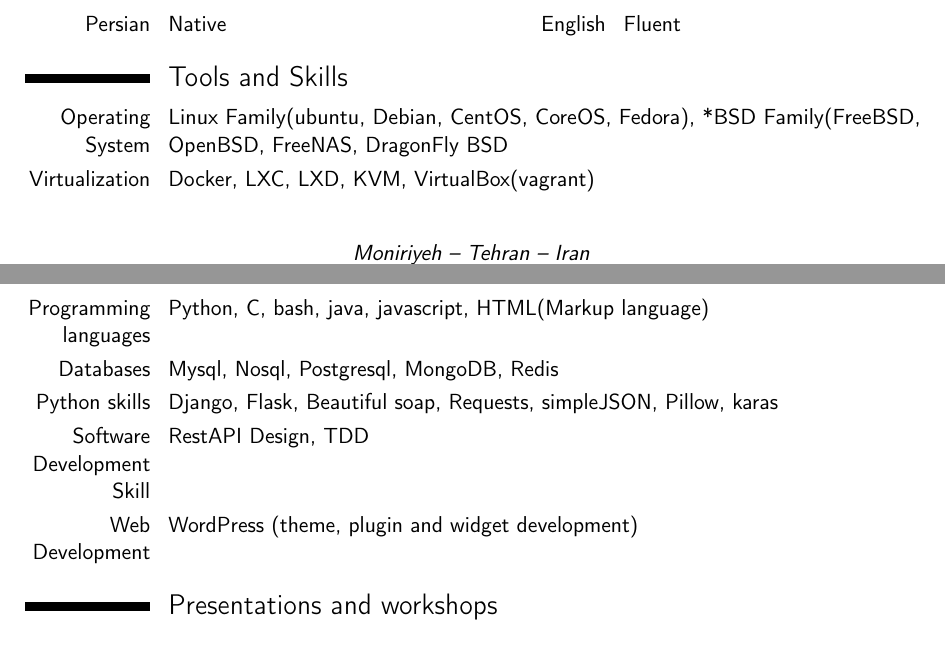
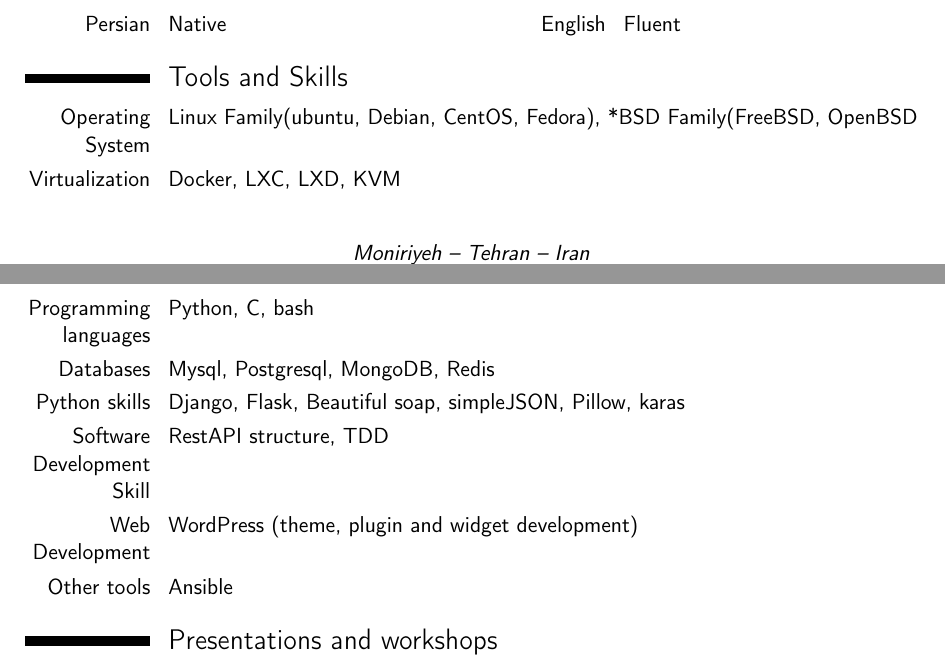
Before and after one commit to numb95/Resume, a LaTeX CV (tex/AmirHosseinGoodarziCV.tex): two parts of pages 2 and 3 of 3, joined at a grey line, cut so that both start at the same text. Compiled offline with pdfLaTeX.

Commit message:
some fixes

```diff
--- a/tex/AmirHosseinGoodarziCV.tex
+++ b/tex/AmirHosseinGoodarziCV.tex
@@ -156,13 +156,14 @@
 \cvdoubleitem{Persian}{Native}{English}{Fluent}
 
 \section{Tools and Skills}
-\cvitem{Operating System}{Linux Family(ubuntu, Debian, CentOS, CoreOS, Fedora), *BSD Family(FreeBSD, OpenBSD, FreeNAS, DragonFly BSD}
-\cvitem{Virtualization}{Docker, LXC, LXD, KVM, VirtualBox(vagrant)}
-\cvitem{Programming languages}{Python, C, bash, java, javascript, HTML(Markup language)}
-\cvitem{Databases}{Mysql, Nosql, Postgresql, MongoDB, Redis}
-\cvitem{Python skills}{Django, Flask, Beautiful soap, Requests, simpleJSON, Pillow, karas}
-\cvitem{Software Development Skill}{RestAPI Design, TDD}
+\cvitem{Operating System}{Linux Family(ubuntu, Debian, CentOS, Fedora), *BSD Family(FreeBSD, OpenBSD}
+\cvitem{Virtualization}{Docker, LXC, LXD, KVM}
+\cvitem{Programming languages}{Python, C, bash}
+\cvitem{Databases}{Mysql, Postgresql, MongoDB, Redis}
+\cvitem{Python skills}{Django, Flask, Beautiful soap, simpleJSON, Pillow, karas}
+\cvitem{Software Development Skill}{RestAPI structure, TDD}
 \cvitem{Web Development}{WordPress (theme, plugin and widget development)}
+\cvitem{Other tools}{Ansible}
 
 %\section{Interests}
 %\cvitem{Music}{Classical, Rock, Alternative, Heavy Metal}
```
